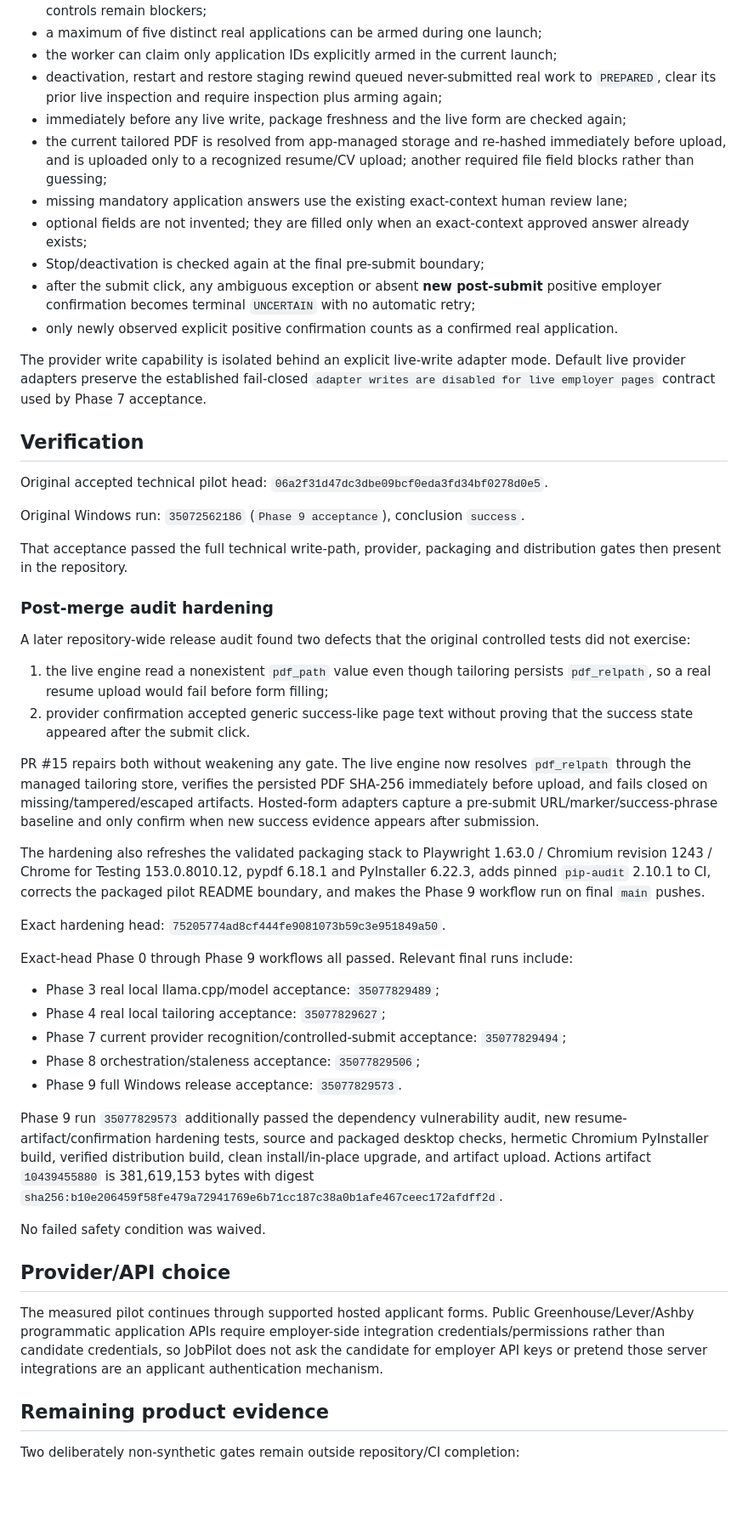
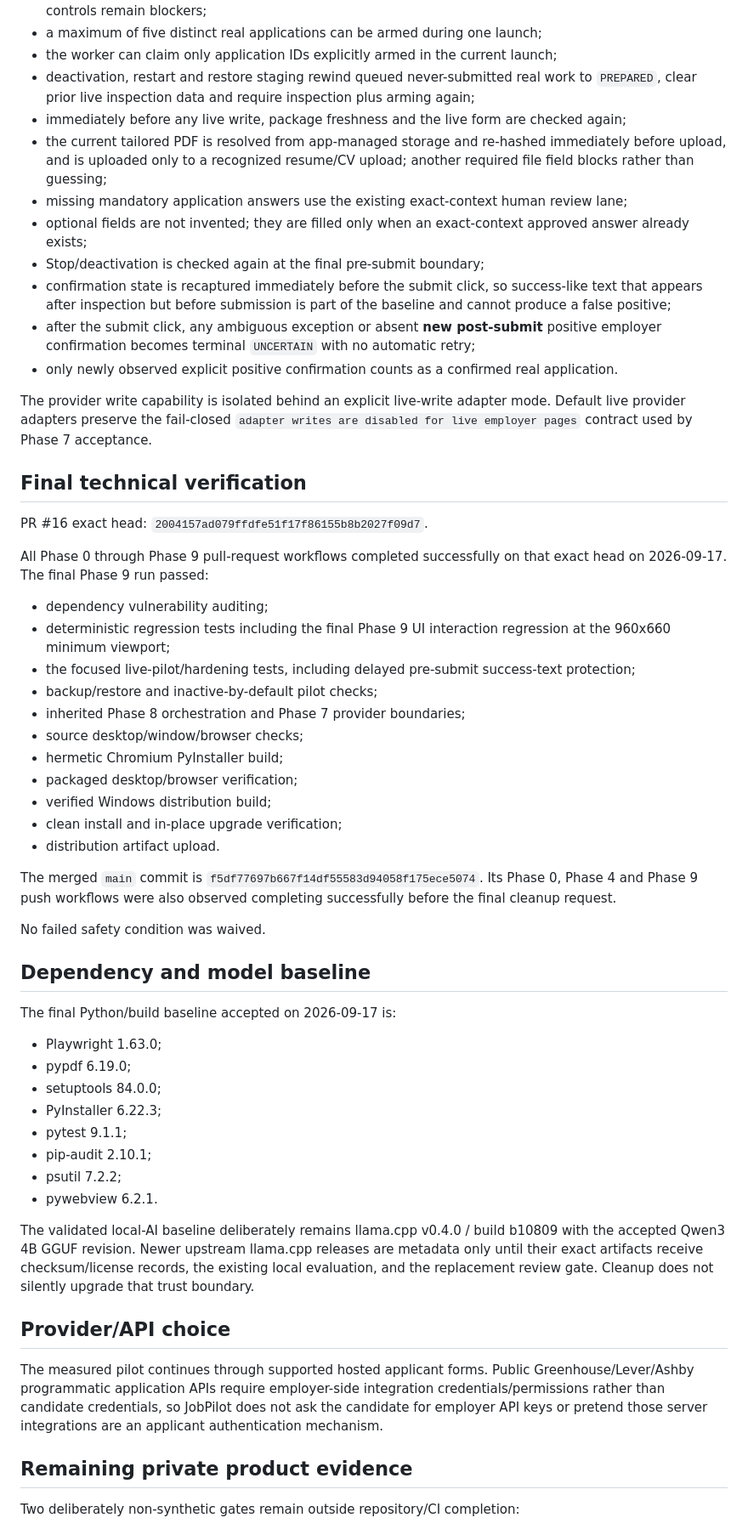
Before and after one commit to AaryaMody1301/jobpilot-local, a Markdown page: PROGRESS.md, the part around one of its changes. Shown at 85% size. Rendered like a GitHub page; blank space fills up the shorter version.

Commit message:
Final cleanup: reconcile progress with merged closeout

```diff
--- a/PROGRESS.md
+++ b/PROGRESS.md
@@ -35,55 +33,60 @@ Current behavior:
 - CAPTCHA, login/verification, payment, assessment, unsupported required fields and ambiguous submit controls remain blockers;
 - a maximum of five distinct real applications can be armed during one launch;
 - the worker can claim only application IDs explicitly armed in the current launch;
-- deactivation, restart and restore staging rewind queued never-submitted real work to `PREPARED`, clear its prior live inspection and require inspection plus arming again;
+- deactivation, restart and restore staging rewind queued never-submitted real work to `PREPARED`, clear prior live inspection data and require inspection plus arming again;
 - immediately before any live write, package freshness and the live form are checked again;
 - the current tailored PDF is resolved from app-managed storage and re-hashed immediately before upload, and is uploaded only to a recognized resume/CV upload; another required file field blocks rather than guessing;
 - missing mandatory application answers use the existing exact-context human review lane;
 - optional fields are not invented; they are filled only when an exact-context approved answer already exists;
 - Stop/deactivation is checked again at the final pre-submit boundary;
+- confirmation state is recaptured immediately before the submit click, so success-like text that appears after inspection but before submission is part of the baseline and cannot produce a false positive;
 - after the submit click, any ambiguous exception or absent **new post-submit** positive employer confirmation becomes terminal `UNCERTAIN` with no automatic retry;
 - only newly observed explicit positive confirmation counts as a confirmed real application.
 
-The provider write capability is isolated behind an explicit live-write adapter mode. Default live provider adapters preserve the established fail-closed `adapter writes are disabled for live employer pages` contract used by Phase 7 acceptance.
+The provider write capability is isolated behind an explicit live-write adapter mode. Default live provider adapters preserve the fail-closed `adapter writes are disabled for live employer pages` contract used by Phase 7 acceptance.
 
-## Verification
+## Final technical verification
 
-Original accepted technical pilot head: `06a2f31d47dc3dbe09bcf0eda3fd34bf0278d0e5`.
+PR #16 exact head: `2004157ad079ffdfe51f17f86155b8b2027f09d7`.
 
-Original Windows run: `35072562186` (`Phase 9 acceptance`), conclusion `success`.
+All Phase 0 through Phase 9 pull-request workflows completed successfully on that exact head on 2026-09-17. The final Phase 9 run passed:
 
-That acceptance passed the full technical write-path, provider, packaging and distribution gates then present in the repository.
+- dependency vulnerability auditing;
+- deterministic regression tests including the final Phase 9 UI interaction regression at the 960x660 minimum viewport;
+- the focused live-pilot/hardening tests, including delayed pre-submit success-text protection;
+- backup/restore and inactive-by-default pilot checks;
+- inherited Phase 8 orchestration and Phase 7 provider boundaries;
+- source desktop/window/browser checks;
+- hermetic Chromium PyInstaller build;
+- packaged desktop/browser verification;
+- verified Windows distribution build;
+- clean install and in-place upgrade verification;
+- distribution artifact upload.
 
-### Post-merge audit hardening
-
-A later repository-wide release audit found two defects that the original controlled tests did not exercise:
-
-1. the live engine read a nonexistent `pdf_path` value even though tailoring persists `pdf_relpath`, so a real resume upload would fail before form filling;
-2. provider confirmation accepted generic success-like page text without proving that the success state appeared after the submit click.
-
-PR #15 repairs both without weakening any gate. The live engine now resolves `pdf_relpath` through the managed tailoring store, verifies the persisted PDF SHA-256 immediately before upload, and fails closed on missing/tampered/escaped artifacts. Hosted-form adapters capture a pre-submit URL/marker/success-phrase baseline and only confirm when new success evidence appears after submission.
-
-The hardening also refreshes the validated packaging stack to Playwright 1.63.0 / Chromium revision 1243 / Chrome for Testing 153.0.8010.12, pypdf 6.18.1 and PyInstaller 6.22.3, adds pinned `pip-audit` 2.10.1 to CI, corrects the packaged pilot README boundary, and makes the Phase 9 workflow run on final `main` pushes.
-
-Exact hardening head: `75205774ad8cf444fe9081073b59c3e951849a50`.
-
-Exact-head Phase 0 through Phase 9 workflows all passed. Relevant final runs include:
-
-- Phase 3 real local llama.cpp/model acceptance: `35077829489`;
-- Phase 4 real local tailoring acceptance: `35077829627`;
-- Phase 7 current provider recognition/controlled-submit acceptance: `35077829494`;
-- Phase 8 orchestration/staleness acceptance: `35077829506`;
-- Phase 9 full Windows release acceptance: `35077829573`.
-
-Phase 9 run `35077829573` additionally passed the dependency vulnerability audit, new resume-artifact/confirmation hardening tests, source and packaged desktop checks, hermetic Chromium PyInstaller build, verified distribution build, clean install/in-place upgrade, and artifact upload. Actions artifact `10439455880` is 381,619,153 bytes with digest `sha256:b10e206459f58fe479a72941769e6b71cc187c38a0b1afe467ceec172afdff2d`.
+The merged `main` commit is `f5df77697b667f14df55583d94058f175ece5074`. Its Phase 0, Phase 4 and Phase 9 push workflows were also observed completing successfully before the final cleanup request.
 
 No failed safety condition was waived.
+
+## Dependency and model baseline
+
+The final Python/build baseline accepted on 2026-09-17 is:
+
+- Playwright 1.63.0;
+- pypdf 6.19.0;
+- setuptools 84.0.0;
+- PyInstaller 6.22.3;
+- pytest 9.1.1;
+- pip-audit 2.10.1;
+- psutil 7.2.2;
+- pywebview 6.2.1.
+
+The validated local-AI baseline deliberately remains llama.cpp v0.4.0 / build b10809 with the accepted Qwen3 4B GGUF revision. Newer upstream llama.cpp releases are metadata only until their exact artifacts receive checksum/license records, the existing local evaluation, and the replacement review gate. Cleanup does not silently upgrade that trust boundary.
 
 ## Provider/API choice
 
 The measured pilot continues through supported hosted applicant forms. Public Greenhouse/Lever/Ashby programmatic application APIs require employer-side integration credentials/permissions rather than candidate credentials, so JobPilot does not ask the candidate for employer API keys or pretend those server integrations are an applicant authentication mechanism.
 
-## Remaining product evidence
+## Remaining private product evidence
 
 Two deliberately non-synthetic gates remain outside repository/CI completion:
 
```
Also changed, not shown: other parts of PROGRESS.md (+3 -5 lines).
